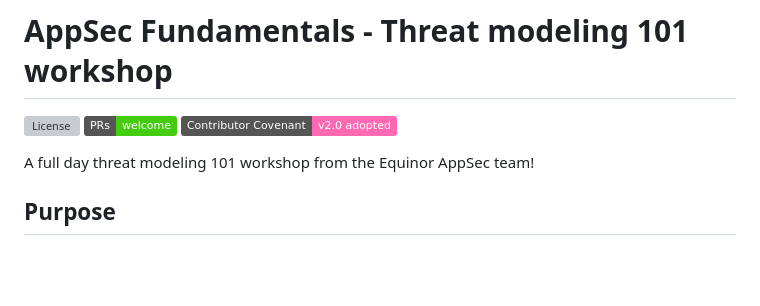
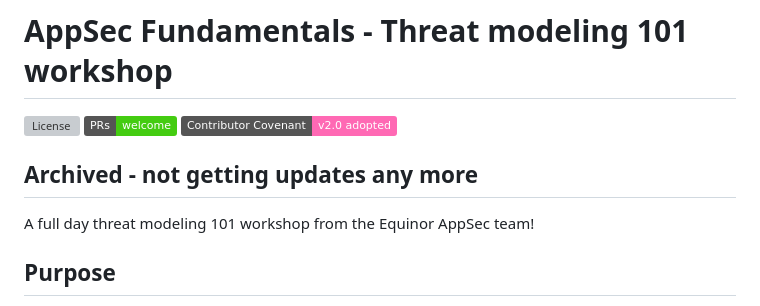
Before and after one commit to equinor/appsec-fundamentals-threatmodeling-101-workshop, a Markdown page: README.md, the part around the change. GitHub-like rendering; badges without logos; blank space fills up the shorter version; grey boxes are pictures that could not be loaded.

Commit message:
Add archived notice to README
Added an archived notice indicating that the project is no longer receiving updates.

```diff
--- a/README.md
+++ b/README.md
@@ -3,6 +3,8 @@
 [![License](https://shields.io/badge/License-MIT-blue.svg)](https://opensource.org/licenses/MIT)
 [![PRs Welcome](https://img.shields.io/badge/PRs-welcome-brightgreen.svg)](/CONTRIBUTING.md)
 [![Contributor Covenant](https://img.shields.io/badge/Contributor%20Covenant-v2.0%20adopted-ff69b4.svg)](CODE_OF_CONDUCT.md)
+
+## Archived - not getting updates any more
 
 A full day threat modeling 101 workshop from the Equinor AppSec team!
 
```
